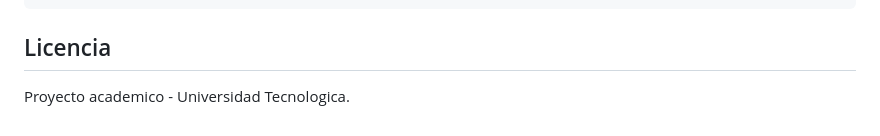
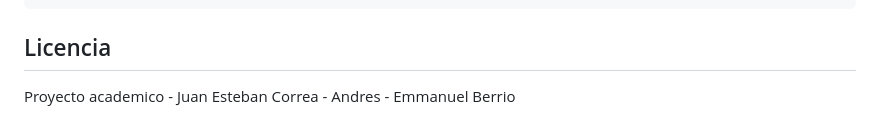
Before and after one commit to Emmanuelxs13/aura_project, a Markdown page: README.md, the part around the change. Rendered like a GitHub page.

````diff
--- a/README.md
+++ b/README.md
@@ -239,4 +239,4 @@ curl http://localhost:3000/api/health
 ```
 
 ## Licencia
-Proyecto academico - Universidad Tecnologica.
+Proyecto academico - Juan Esteban Correa - Andres - Emmanuel Berrio
````
